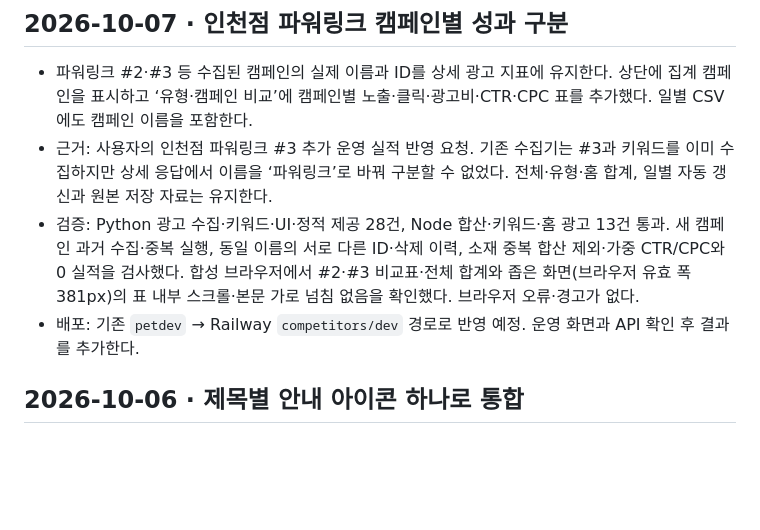
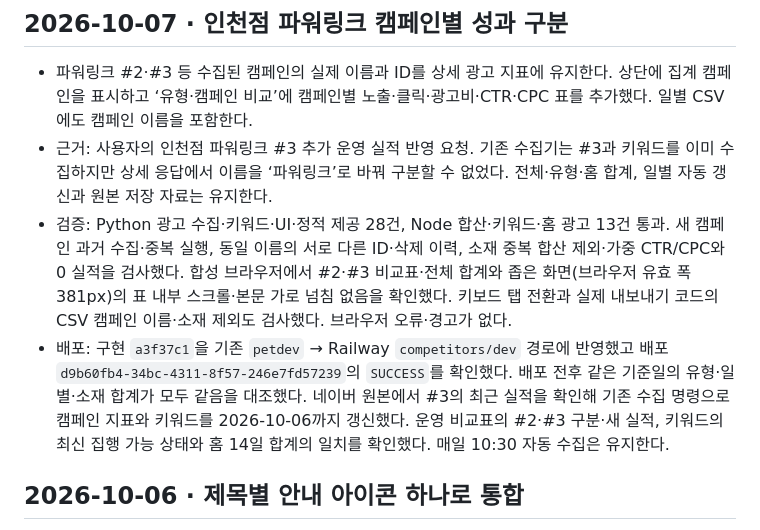
Before and after one commit to canonnam/competitors, a Markdown page: docs/CHANGELOG.md, the part around the change. Rendered like a GitHub page; blank space fills up the shorter version.

Commit message:
docs: record campaign deployment and live data verification

```diff
--- a/docs/CHANGELOG.md
+++ b/docs/CHANGELOG.md
@@ -8,8 +8,8 @@
 
 - 파워링크 #2·#3 등 수집된 캠페인의 실제 이름과 ID를 상세 광고 지표에 유지한다. 상단에 집계 캠페인을 표시하고 ‘유형·캠페인 비교’에 캠페인별 노출·클릭·광고비·CTR·CPC 표를 추가했다. 일별 CSV에도 캠페인 이름을 포함한다.
 - 근거: 사용자의 인천점 파워링크 #3 추가 운영 실적 반영 요청. 기존 수집기는 #3과 키워드를 이미 수집하지만 상세 응답에서 이름을 ‘파워링크’로 바꿔 구분할 수 없었다. 전체·유형·홈 합계, 일별 자동 갱신과 원본 저장 자료는 유지한다.
-- 검증: Python 광고 수집·키워드·UI·정적 제공 28건, Node 합산·키워드·홈 광고 13건 통과. 새 캠페인 과거 수집·중복 실행, 동일 이름의 서로 다른 ID·삭제 이력, 소재 중복 합산 제외·가중 CTR/CPC와 0 실적을 검사했다. 합성 브라우저에서 #2·#3 비교표·전체 합계와 좁은 화면(브라우저 유효 폭 381px)의 표 내부 스크롤·본문 가로 넘침 없음을 확인했다. 브라우저 오류·경고가 없다.
-- 배포: 기존 `petdev` → Railway `competitors/dev` 경로로 반영 예정. 운영 화면과 API 확인 후 결과를 추가한다.
+- 검증: Python 광고 수집·키워드·UI·정적 제공 28건, Node 합산·키워드·홈 광고 13건 통과. 새 캠페인 과거 수집·중복 실행, 동일 이름의 서로 다른 ID·삭제 이력, 소재 중복 합산 제외·가중 CTR/CPC와 0 실적을 검사했다. 합성 브라우저에서 #2·#3 비교표·전체 합계와 좁은 화면(브라우저 유효 폭 381px)의 표 내부 스크롤·본문 가로 넘침 없음을 확인했다. 키보드 탭 전환과 실제 내보내기 코드의 CSV 캠페인 이름·소재 제외도 검사했다. 브라우저 오류·경고가 없다.
+- 배포: 구현 `a3f37c1`을 기존 `petdev` → Railway `competitors/dev` 경로에 반영했고 배포 `d9b60fb4-34bc-4311-8f57-246e7fd57239`의 `SUCCESS`를 확인했다. 배포 전후 같은 기준일의 유형·일별·소재 합계가 모두 같음을 대조했다. 네이버 원본에서 #3의 최근 실적을 확인해 기존 수집 명령으로 캠페인 지표와 키워드를 2026-10-06까지 갱신했다. 운영 비교표의 #2·#3 구분·새 실적, 키워드의 최신 집행 가능 상태와 홈 14일 합계의 일치를 확인했다. 매일 10:30 자동 수집은 유지한다.
 
 ## 2026-10-06 · 제목별 안내 아이콘 하나로 통합
 
```
